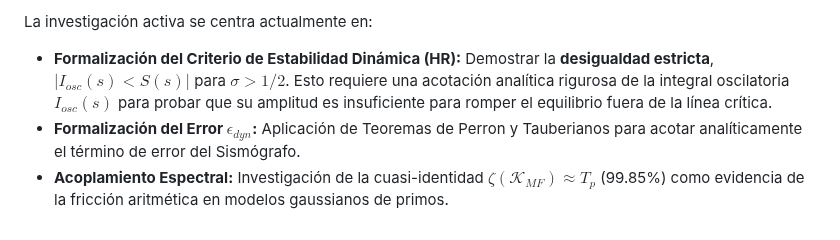
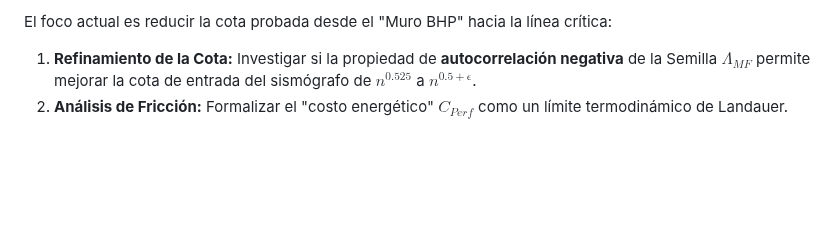
Before and after one commit to JoaKnut/Arithmetic-Resonance-Omega-T, a Markdown page: README.md, the part around one of its changes. Drawn GitHub-style; blank space fills up the shorter version.

```diff
--- a/README.md
+++ b/README.md
@@ -52,5 +51,5 @@ Este repositorio y su contenido están bajo la licencia **CC BY 4.0** (Creative
 
-La investigación activa se centra actualmente en:
-* **Formalización del Criterio de Estabilidad Dinámica (HR):** Demostrar la **desigualdad estricta**, $|I_{osc}(s) < S(s)|$ para $\sigma > 1/2$. Esto requiere una acotación analítica rigurosa de la integral oscilatoria $I_{osc}(s)$ para probar que su amplitud es insuficiente para romper el equilibrio fuera de la línea crítica.
-* **Formalización del Error $\epsilon_{dyn}$:** Aplicación de Teoremas de Perron y Tauberianos para acotar analíticamente el término de error del Sismógrafo.
-* **Acoplamiento Espectral:** Investigación de la cuasi-identidad $\zeta(\mathcal{K}_{MF}) \approx T_p$ (99.85%) como evidencia de la fricción aritmética en modelos gaussianos de primos.
+El foco actual es reducir la cota probada desde el "Muro BHP" hacia la línea crítica:
+
+1. **Refinamiento de la Cota:** Investigar si la propiedad de **autocorrelación negativa** de la Semilla $\Lambda_{MF}$ permite mejorar la cota de entrada del sismógrafo de $n^{0.525}$ a $n^{0.5+\epsilon}$.
+2. **Análisis de Fricción:** Formalizar el "costo energético" $C_{Perf}$ como un límite termodinámico de Landauer.
```
Also changed, not shown: other parts of README.md (+25 -26 lines).
